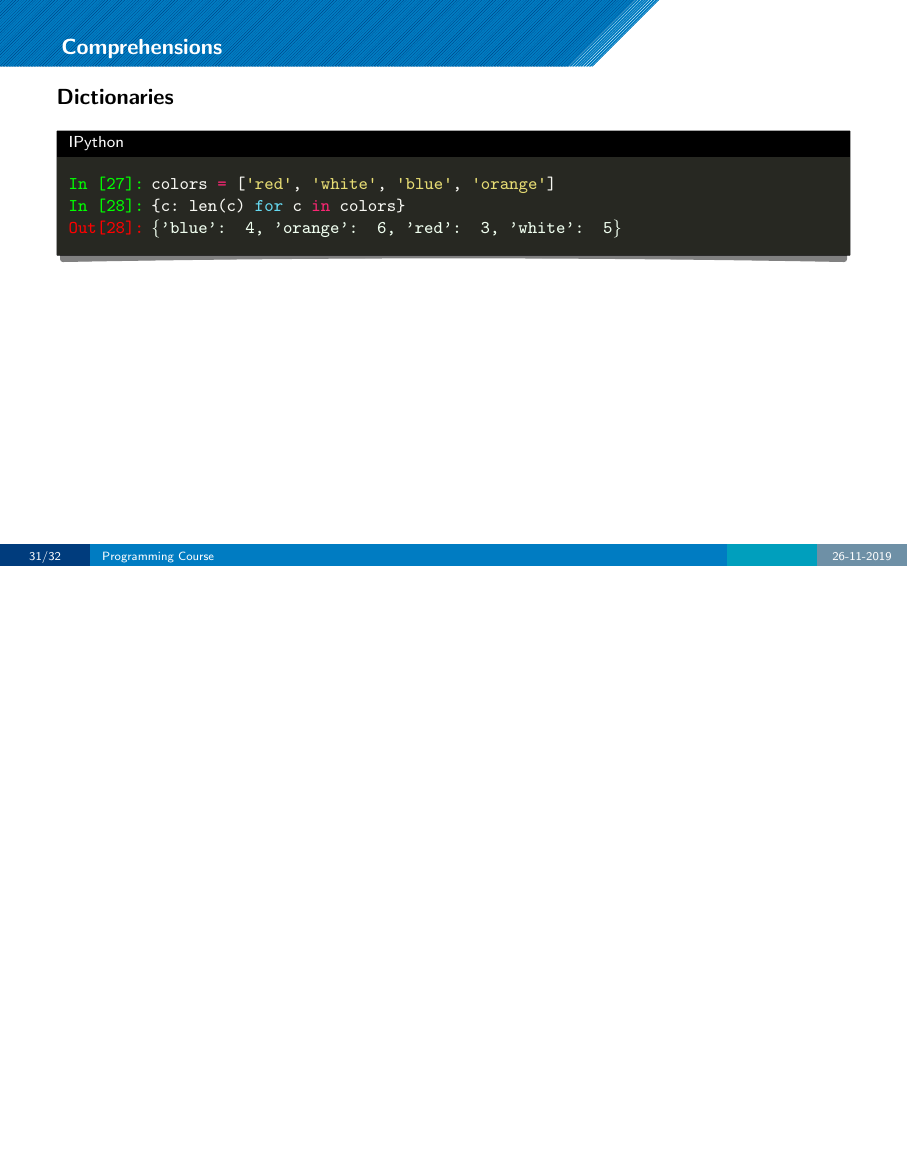
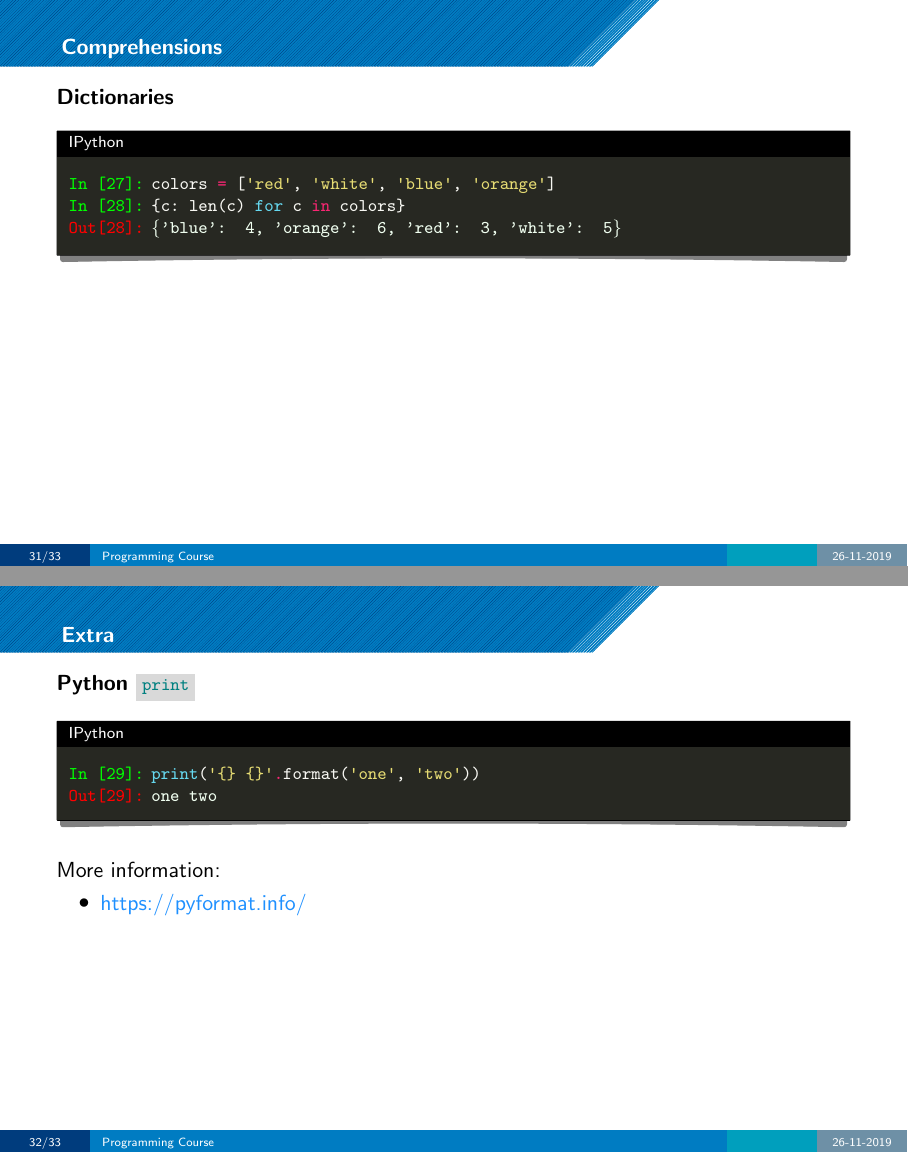
Before and after one commit to LUMC/python-course, LaTeX slides (introduction/flow_control/flow_control.tex): page 44 of 45 before the commit and pages 45 and 46 of 47 after it, the two joined at a grey line, the shorter picture padded with empty space. The pictures show the PDF file introduction/flow_control/flow_control.pdf that the author committed with the source.

Commit message:
Add print format

```diff
--- a/introduction/flow_control/flow_control.tex
+++ b/introduction/flow_control/flow_control.tex
@@ -684,6 +685,28 @@ colors = ['red', 'white', 'blue', 'orange']
 \end{pframe}
 
 
+
+\section*{Extra}
+
+\subsection{Python \emp{print}}
+\begin{pframe}
+ \begin{ipython}
+  \begin{pythonin}{python}
+print('{} {}'.format('one', 'two'))
+  \end{pythonin}
+  \begin{pythonout}
+one two
+  \end{pythonout}
+ \end{ipython}
+ \bigskip
+
+ More information:
+ \begin{itemize}
+  \item \hrefc{linkc}{https://pyformat.info/}{https://pyformat.info/}
+ \end{itemize}
+\end{pframe}
+
+
 \section{Hands on!}
 \begin{pframe}
  \vspace{-0.5cm}
```
Also changed, not shown: introduction/flow_control/flow_control.pdf, introduction/flow_control/flow_control.tex (1 more changed lines).
